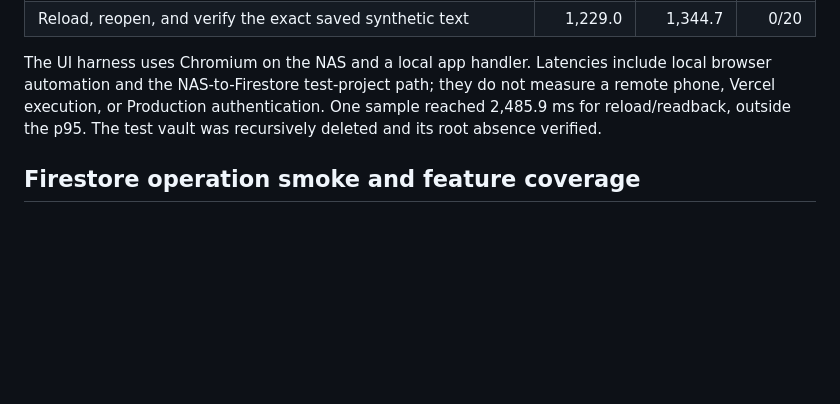
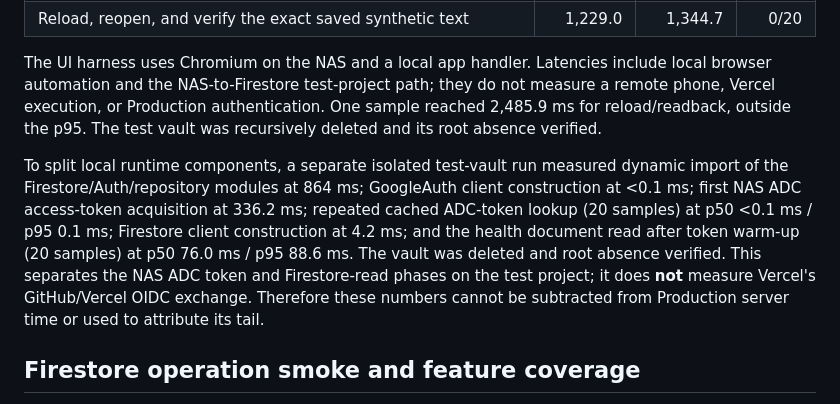
Before and after one commit to hunghvt-cyber/Hunghvt-notes, a Markdown page: docs/PERFORMANCE-BASELINE-20261028.md, the part around the change. Rendered like a GitHub page; blank space fills up the shorter version.

Commit message:
docs: add isolated Notes phase timings

```diff
--- a/docs/PERFORMANCE-BASELINE-20261028.md
+++ b/docs/PERFORMANCE-BASELINE-20261028.md
@@ -37,6 +37,8 @@ The browser ran the canonical app through a local request adapter, using NAS ADC
 
 The UI harness uses Chromium on the NAS and a local app handler. Latencies include local browser automation and the NAS-to-Firestore test-project path; they do not measure a remote phone, Vercel execution, or Production authentication. One sample reached 2,485.9 ms for reload/readback, outside the p95. The test vault was recursively deleted and its root absence verified.
 
+To split local runtime components, a separate isolated test-vault run measured dynamic import of the Firestore/Auth/repository modules at 864 ms; GoogleAuth client construction at <0.1 ms; first NAS ADC access-token acquisition at 336.2 ms; repeated cached ADC-token lookup (20 samples) at p50 <0.1 ms / p95 0.1 ms; Firestore client construction at 4.2 ms; and the health document read after token warm-up (20 samples) at p50 76.0 ms / p95 88.6 ms. The vault was deleted and root absence verified. This separates the NAS ADC token and Firestore-read phases on the test project; it does **not** measure Vercel's GitHub/Vercel OIDC exchange. Therefore these numbers cannot be subtracted from Production server time or used to attribute its tail.
+
 ## Firestore operation smoke and feature coverage
 
 Cloud smoke run ID `e0a5f66e-fff3-4ece-8da0-9434d5949034` passed on Node `v24.22.1` against test project `notes-lab-56f0f`, database `(default)`. It covered isolated vault initialization, synthetic owner save/open, known-revision read, CAS conflict, share/open/revoke, folder deletion/readback, trash/restore, snapshot restore parity, purge tombstone, and recursive cleanup. It used one sample per operation, not a percentile benchmark. Selected wall times were owner save 386 ms, owner open 368 ms, known-revision read 254 ms, folder delete 766 ms, trash/restore 1,004 ms, snapshot/restore 1,868 ms, and purge 1,970 ms.
```
